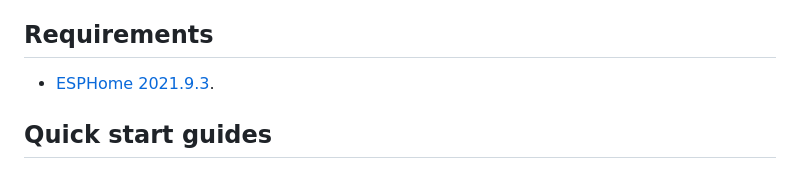
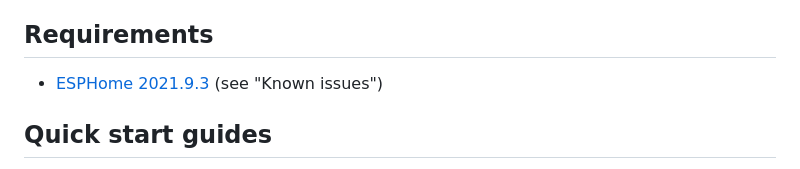
Before and after one commit to syssi/esphome-zb-gw03, a Markdown page: README.md, the part around one of its changes. Drawn GitHub-style.

```diff
--- a/README.md
+++ b/README.md
@@ -23,7 +23,7 @@ ZB-GW03 Zigbee to LAN bridge/gateway based on Espressif ESP32 and a Silicon Labs
 
 ## Requirements
 
-* [ESPHome 2021.9.3](https://github.com/esphome/esphome/releases).
+* [ESPHome 2021.9.3](https://github.com/esphome/esphome/releases) (see "Known issues")
 
 ## Quick start guides
 
```
Also changed, not shown: other parts of README.md (+1 -1 lines), docs/router.md (+1 -1 lines), images/zha-paired-router.png (renamed from zha-paired-router.png).
